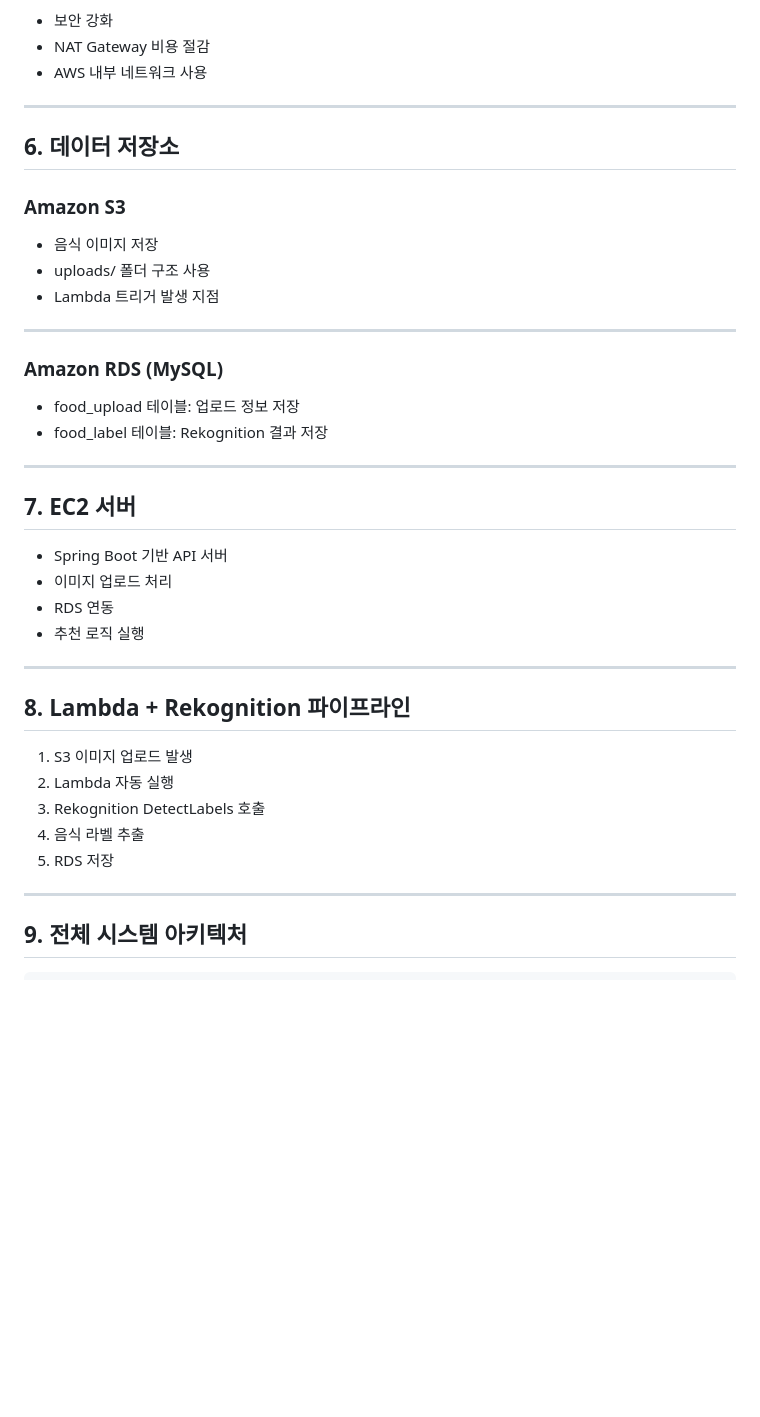
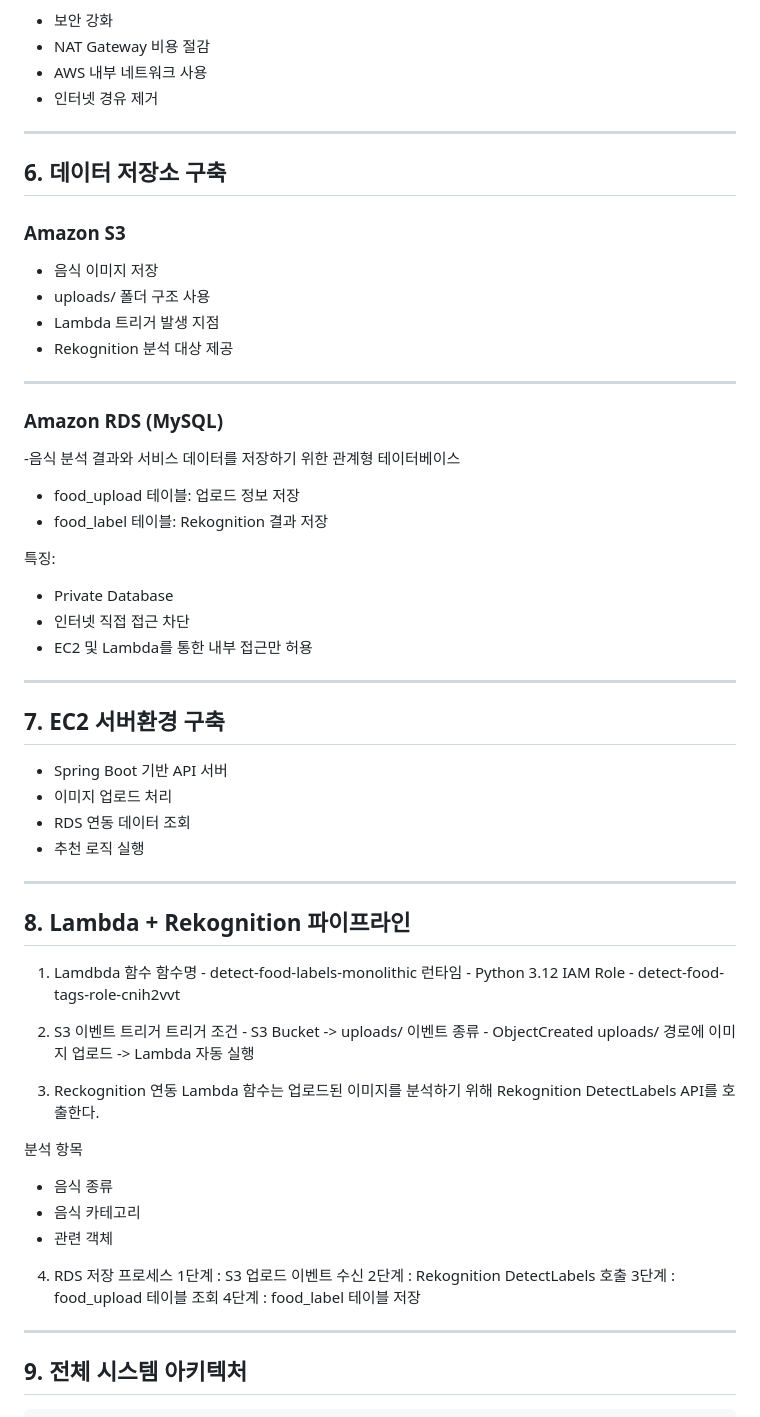
Before and after one commit to kimdowan278/aws-food-recommend-service, a Markdown page: README.md, the part around one of its changes. Drawn GitHub-style; blank space fills up the shorter version.

```diff
--- a/README.md
+++ b/README.md
@@ -256,40 +277,68 @@ AWS EC2, S3, Lambda, Rekognition, RDS를 활용하여 서버리스 기반 이미
 - 보안 강화
 - NAT Gateway 비용 절감
 - AWS 내부 네트워크 사용
+- 인터넷 경유 제거
 
 ---
 
-## 6. 데이터 저장소
+## 6. 데이터 저장소 구축
 
 ### Amazon S3
 - 음식 이미지 저장
 - uploads/ 폴더 구조 사용
 - Lambda 트리거 발생 지점
+- Rekognition 분석 대상 제공
 
 ---
 
 ### Amazon RDS (MySQL)
+-음식 분석 결과와 서비스 데이터를 저장하기 위한 관계형 테이터베이스
 - food_upload 테이블: 업로드 정보 저장
 - food_label 테이블: Rekognition 결과 저장
 
+특징:
+- Private Database
+- 인터넷 직접 접근 차단
+- EC2 및 Lambda를 통한 내부 접근만 허용
+
 ---
 
-## 7. EC2 서버
+## 7. EC2 서버환경 구축
 
 - Spring Boot 기반 API 서버
 - 이미지 업로드 처리
-- RDS 연동
+- RDS 연동 데이터 조회
 - 추천 로직 실행
 
 ---
 
 ## 8. Lambda + Rekognition 파이프라인
 
-1. S3 이미지 업로드 발생
-2. Lambda 자동 실행
-3. Rekognition DetectLabels 호출
-4. 음식 라벨 추출
-5. RDS 저장
+1. Lamdbda 함수
+   함수명 - detect-food-labels-monolithic
+   런타임 - Python 3.12
+   IAM Role - detect-food-tags-role-cnih2vvt
+
+2. S3 이벤트 트리거
+   트리거 조건 - S3 Bucket -> uploads/
+   이벤트 종류 - ObjectCreated
+   uploads/ 경로에 이미지 업로드 -> Lambda 자동 실행
+
+
+3. Reckognition 연동
+   Lambda 함수는 업로드된 이미지를 분석하기 위해 Rekognition DetectLabels API를 호출한다.
+
+  분석 항목
+
+  - 음식 종류
+  - 음식 카테고리
+  - 관련 객체
+
+4. RDS 저장 프로세스
+   1단계 : S3 업로드 이벤트 수신
+   2단계 : Rekognition DetectLabels 호출
+   3단계 : food_upload 테이블 조회
+   4단계 : food_label 테이블 저장
 
 ---
 
```
Also changed, not shown: other parts of README.md (+30 -9 lines).
